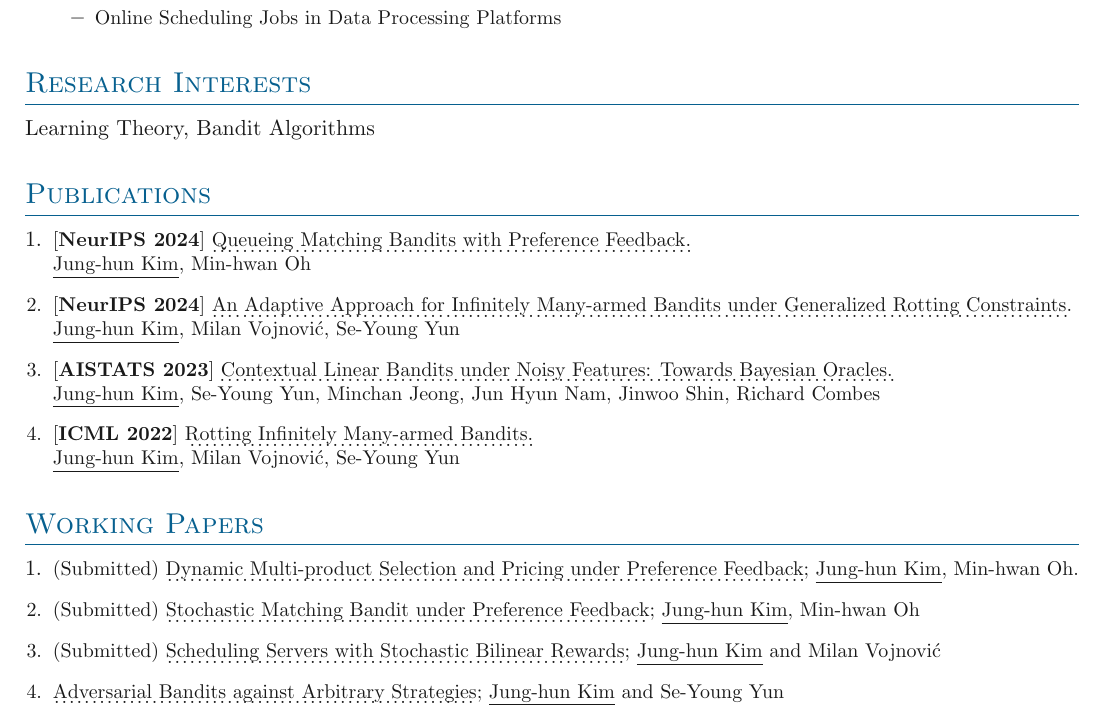
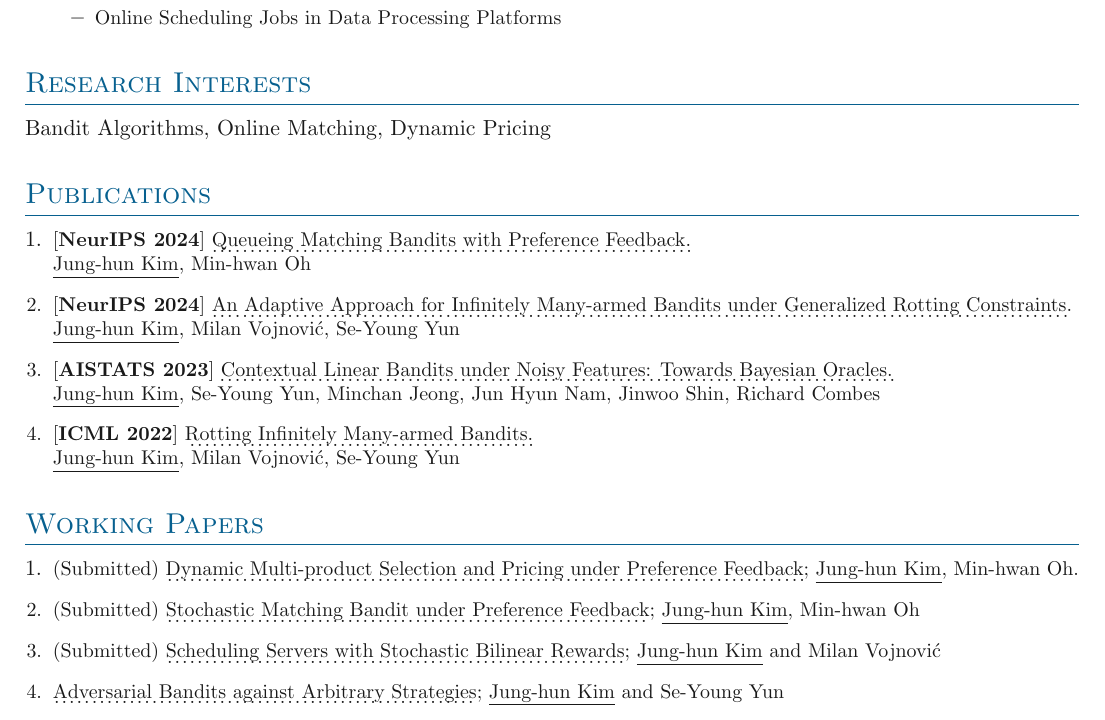
Before and after one commit to junghunkim7786/CV_Junghun_Kim, a LaTeX document (main.tex, which reads sections/publications.tex): part of page 1 of 2, cut so that both start at the same text. Compiled offline with pdfLaTeX.

Commit message:
Updates from Overleaf

```diff
--- a/sections/publications.tex
+++ b/sections/publications.tex
@@ -19,7 +19,7 @@
 }}
 
 \section{Research Interests}
- Learning Theory, Bandit Algorithms
+ Bandit Algorithms, Online Matching, Dynamic Pricing
 
 \section{Publications}
 \orderedouterlist{
@@ -42,10 +42,11 @@
 
 \orderedouterlist{
 \entry{(Submitted)
-\href{https://openreview.net/pdf?id=DOXnqYLCcd}
+% to ICLR, Score: 8,6,6,6)
+% \href{https://openreview.net/pdf?id=DOXnqYLCcd}
 {\dotuline{Dynamic Multi-product Selection and Pricing under Preference Feedback}}; \underline{Jung-hun Kim}, Min-hwan Oh}.
 \entry{(Submitted)
-\href{https://openreview.net/pdf?id=iKLSISIPH7}
+% \href{https://openreview.net/pdf?id=iKLSISIPH7}
 {\dotuline{Stochastic Matching Bandit under Preference Feedback}}; \underline{Jung-hun Kim}, Min-hwan Oh}
 \entry{(Submitted) \href{https://arxiv.org/pdf/2112.06362}{\dotuline{Scheduling Servers with Stochastic Bilinear Rewards}}; \underline{Jung-hun Kim} and Milan Vojnovi{\'c}}
 \entry{\href{https://arxiv.org/pdf/2205.14839}{\dotuline{Adversarial Bandits against Arbitrary Strategies}}; \underline{Jung-hun Kim} and Se-Young Yun }}
```
Also changed, not shown: CV_Junghun_Kim.pdf.
